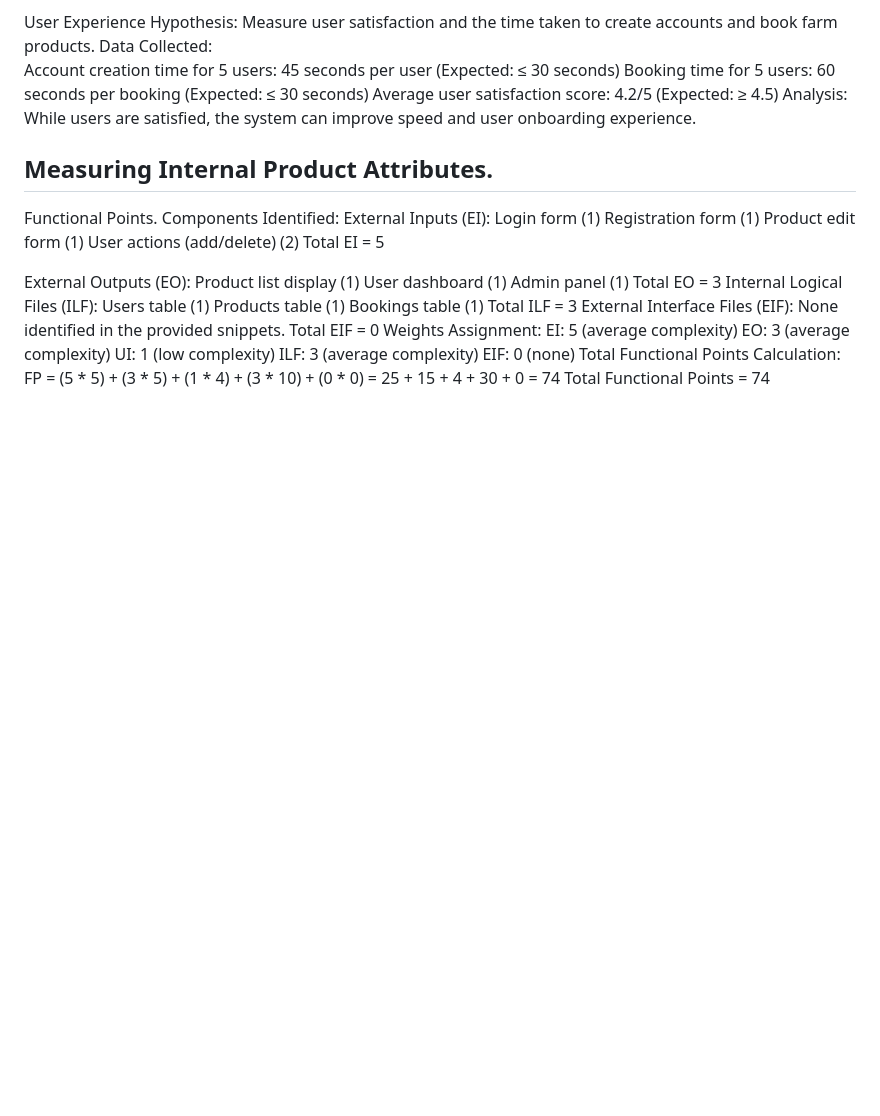
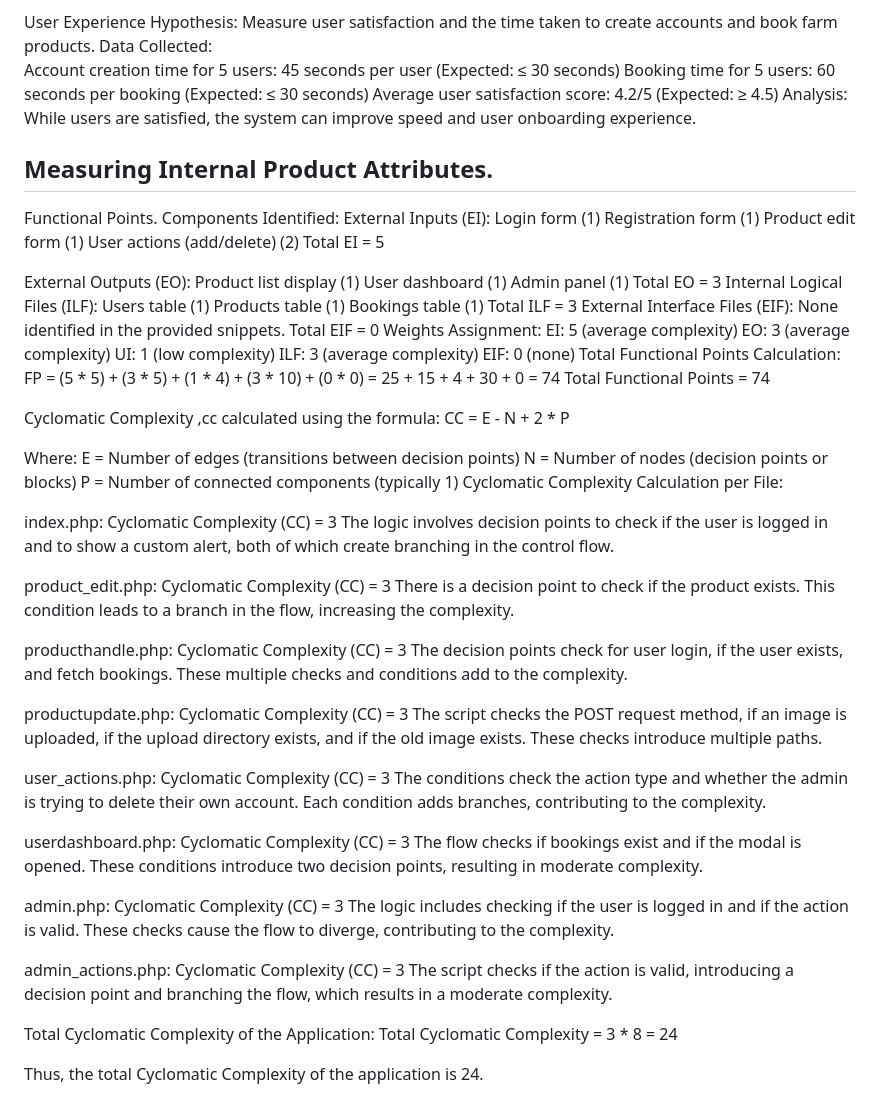
Before and after one commit to kihagama/Team10, a Markdown page: README.md, the part around the change. Drawn GitHub-style; blank space fills up the shorter version.

```diff
--- a/README.md
+++ b/README.md
@@ -175,3 +175,44 @@ Weights Assignment:
 Total Functional Points Calculation:
 FP = (5 * 5) + (3 * 5) + (1 * 4) + (3 * 10) + (0 * 0) = 25 + 15 + 4 + 30 + 0 = 74
 Total Functional Points = 74
+
+
+
+Cyclomatic Complexity ,cc
+calculated using the formula:
+CC = E - N + 2 * P
+
+Where:
+E = Number of edges (transitions between decision points)
+N = Number of nodes (decision points or blocks)
+P = Number of connected components (typically 1)
+Cyclomatic Complexity Calculation per File:
+
+index.php: Cyclomatic Complexity (CC) = 3
+The logic involves decision points to check if the user is logged in and to show a custom alert, both of which create branching in the control flow.
+
+product_edit.php: Cyclomatic Complexity (CC) = 3
+There is a decision point to check if the product exists. This condition leads to a branch in the flow, increasing the complexity.
+
+producthandle.php: Cyclomatic Complexity (CC) = 3
+The decision points check for user login, if the user exists, and fetch bookings. These multiple checks and conditions add to the complexity.
+
+productupdate.php: Cyclomatic Complexity (CC) = 3
+The script checks the POST request method, if an image is uploaded, if the upload directory exists, and if the old image exists. These checks introduce multiple paths.
+
+user_actions.php: Cyclomatic Complexity (CC) = 3
+The conditions check the action type and whether the admin is trying to delete their own account. Each condition adds branches, contributing to the complexity.
+
+userdashboard.php: Cyclomatic Complexity (CC) = 3
+The flow checks if bookings exist and if the modal is opened. These conditions introduce two decision points, resulting in moderate complexity.
+
+admin.php: Cyclomatic Complexity (CC) = 3
+The logic includes checking if the user is logged in and if the action is valid. These checks cause the flow to diverge, contributing to the complexity.
+
+admin_actions.php: Cyclomatic Complexity (CC) = 3
+The script checks if the action is valid, introducing a decision point and branching the flow, which results in a moderate complexity.
+
+Total Cyclomatic Complexity of the Application:
+Total Cyclomatic Complexity = 3 * 8 = 24
+
+Thus, the total Cyclomatic Complexity of the application is 24.
```
